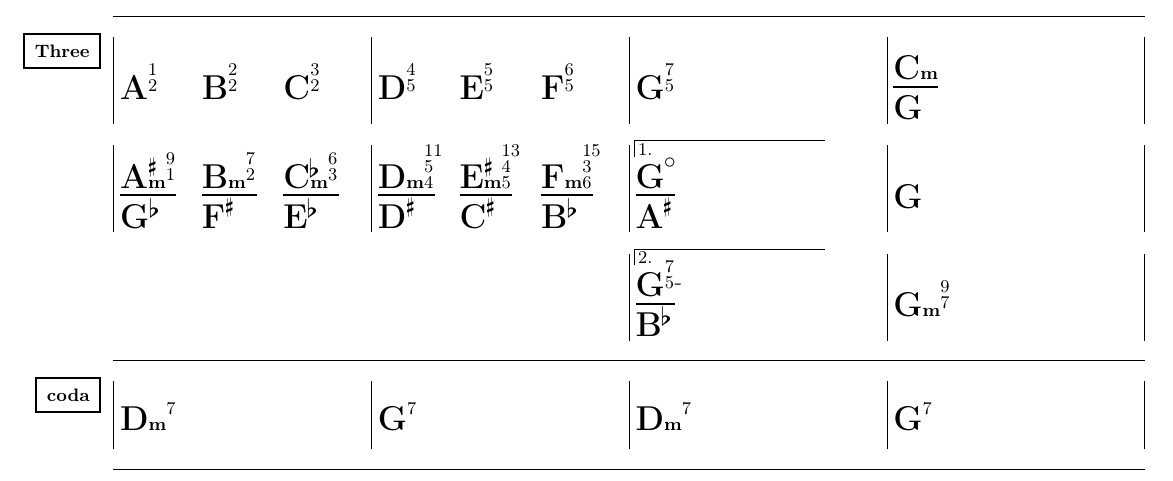
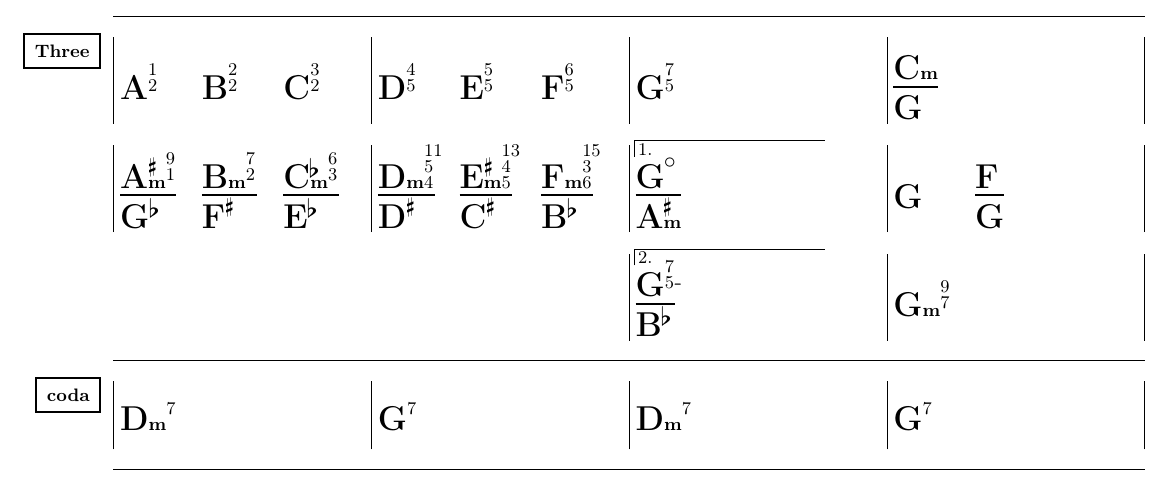
Before and after one commit to xadler1/jazzgrid, a LaTeX problem sheet (example.tex, which reads jazzgrid.cls): part of the page, cut so that both start at the same text. Compiled offline with pdfLaTeX.

Commit message:
Line for slash chords is now the width of wider chord

```diff
--- a/example.tex
+++ b/example.tex
@@ -120,13 +120,13 @@
 %%%%%%%%%%%%%%%%%%%    description
 %%%%%%%%%%%%%%%%%%%        |
 	{\barthree{\nvolta{1.}}
-		{\chord{Gdim/A#}}
+		{\chord{Gdim/A#m}}
 		{}
 		{}
 	}
 	{\barthree{}
 		{\chord{G}}
-		{}
+		{\chord{F/G}}
 		{}
 	}
 %% Creates a bar line with two bars
--- a/jazzgrid.cls
+++ b/jazzgrid.cls
@@ -60,6 +60,8 @@
 
 %% chord defaults
 \newcommand\chordvertshift{0}%
+\newcommand\slashlinewidthupper{0}%
+\newcommand\slashlinewidthlower{0}%
 \newcommand\slashlinewidth{0}%
 
 %% coda defaults
@@ -213,28 +215,51 @@
 	\normalsize%
 }
 
+%% measures width for lower slash line, saves it to \slashwidthlower
+\newcommand{\chordwidthlower}[5]{%
+	\pgfmathwidth{"\textbf{#1}"}%
+	\ifthenelse{ \equal{#3}{minor} \OR \equal{#3}{m} }{%
+		\ifthenelse{ \equal{#4}{} \AND \equal{#5}{} }{%
+			\pgfmathwidth{"\textbf{#1\tiny{m}\normalsize}"}%
+		}{%
+			\pgfmathwidth{"\textbf{#1\tiny{m7}\normalsize}"}%
+		}%
+	}{%
+		\ifthenelse{ \equal{#4}{} \AND \equal{#5}{} }{%
+			\pgfmathwidth{"\textbf{#1\tiny{}\normalsize}"}%
+		}{%
+			\pgfmathwidth{"\textbf{#1\tiny{1}\normalsize}"}%
+		}%
+	}%
+	\StrExpand[1]{\pgfmathresult}{\slashlinewidthlower}%
+}
+
+%% measures width for upper slash line, saves it to \slashwidthupper
+\newcommand{\chordwidthupper}[5]{%
+	\pgfmathwidth{"\textbf{#1}"}%
+	\ifthenelse{ \equal{#3}{minor} \OR \equal{#3}{m} }{%
+		\ifthenelse{ \equal{#4}{} \AND \equal{#5}{} }{%
+			\pgfmathwidth{"\textbf{#1\tiny{m}\normalsize}"}%
+		}{%
+			\pgfmathwidth{"\textbf{#1\tiny{m7}\normalsize}"}%
+		}%
+	}{%
+		\ifthenelse{ \equal{#4}{} \AND \equal{#5}{} }{%
+			\pgfmathwidth{"\textbf{#1\tiny{}\normalsize}"}%
+		}{%
+			\pgfmathwidth{"\textbf{#1\tiny{1}\normalsize}"}%
+		}%
+	}%
+	\StrExpand[1]{\pgfmathresult}{\slashlinewidthupper}%
+}
+
 %% macro for chords
 \newcommand{\devchord}[6]{%
 	\ifx&#6&%
 		\renewcommand\chordvertshift{0}%
 	\else%
 		\renewcommand\chordvertshift{10}%
-		\pgfmathwidth{"\textbf{#1}"}%
-		\renewcommand\slashlinewidth{\pgfmathresult}%
-
-		\ifthenelse{ \equal{#3}{minor} \OR \equal{#3}{m} }{%
-			\ifthenelse{ \equal{#4}{} \AND \equal{#5}{} }{%
-				\pgfmathwidth{"\textbf{#1\tiny{m}\normalsize}"}%
-			}{%
-				\pgfmathwidth{"\textbf{#1\tiny{m7}\normalsize}"}%
-			}%
-		}{
-			\ifthenelse{ \equal{#4}{} \AND \equal{#5}{} }{%
-				\pgfmathwidth{"\textbf{#1\tiny{}\normalsize}"}%
-			}{%
-				\pgfmathwidth{"\textbf{#1\tiny{1}\normalsize}"}%
-			}%
-		}%
+		\MAX{\slashlinewidthlower}{\slashlinewidthupper}{\slashlinewidth}%
 
 		\smash{\raise 7pt\vbox to 0pt{\moveleft 0pt\hbox to 0pt{{%
 			\rule{\slashlinewidth pt}{1pt}
@@ -696,6 +721,20 @@
 		{\firstchordexpanded}
 		{\firstchorddm}{}%
 	}{%
+		\chordwidthlower
+		{\firstchordnote}
+		{\firstchordsf}
+		{\firstchordminor}
+		{\firstchordexpanded}
+		{\firstchorddm}
+
+		\chordwidthupper
+		{\secondchordnote}
+		{\secondchordsf}
+		{\secondchordminor}
+		{\secondchordexpanded}
+		{\secondchorddm}
+
 		\devchord
 		{\firstchordnote}
 		{\firstchordsf}
```
